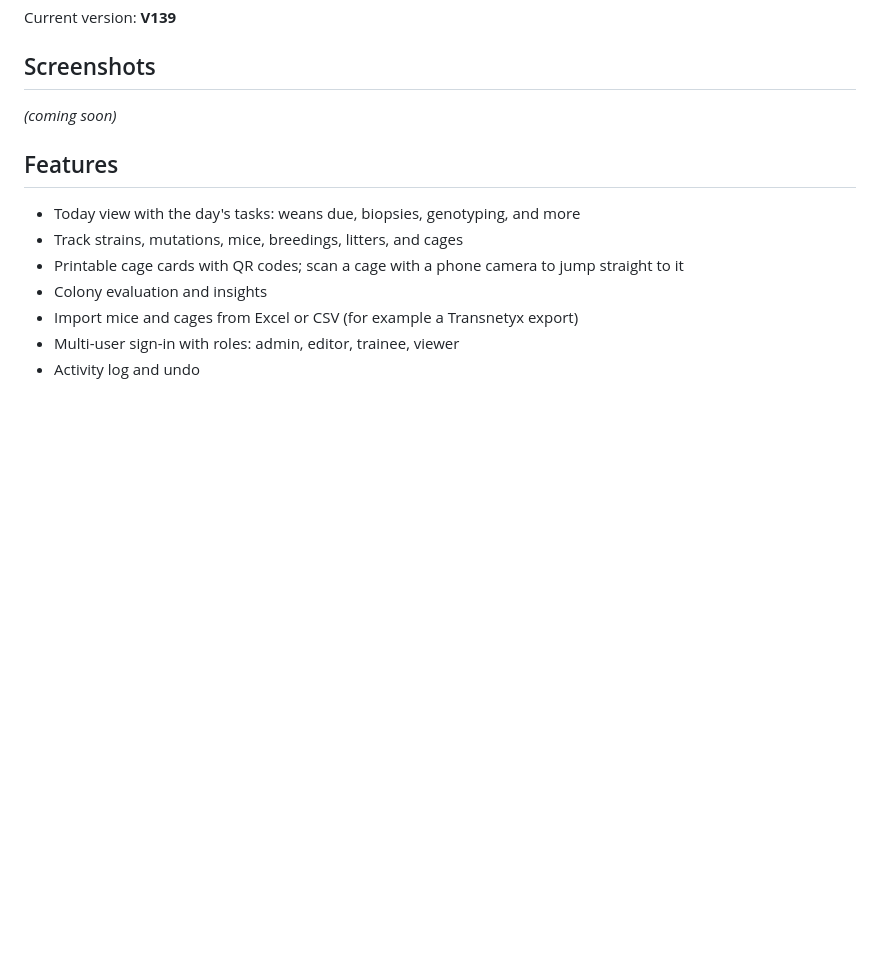
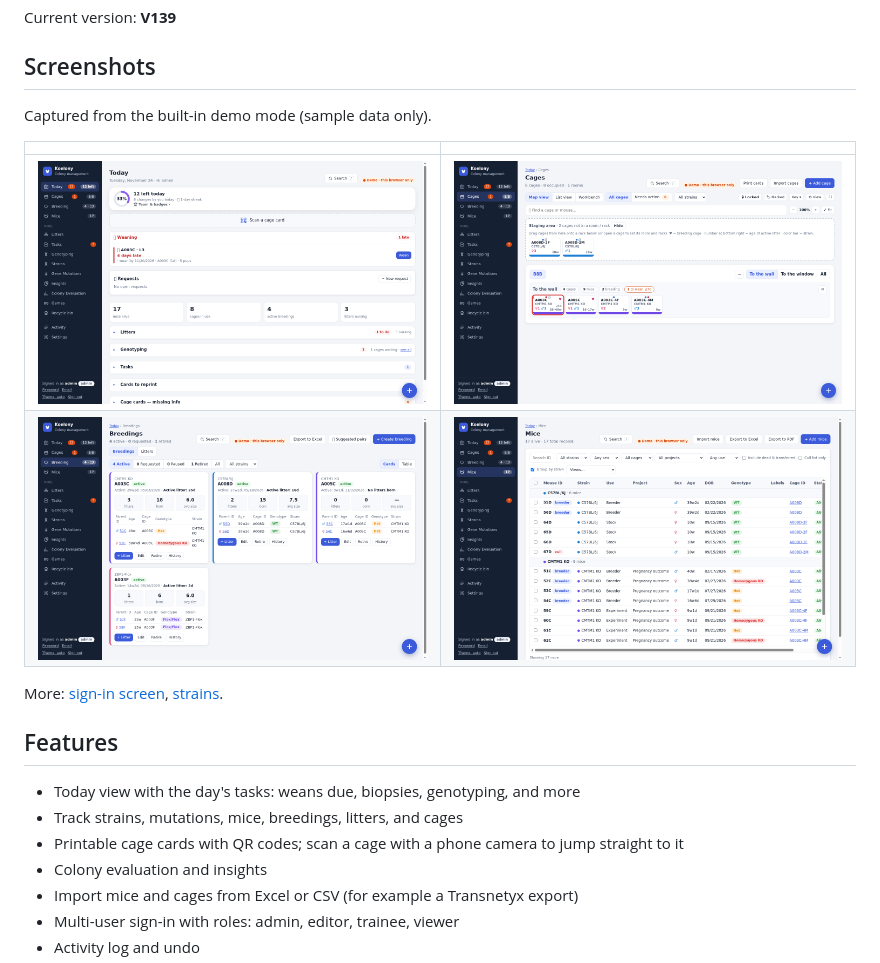
Before and after one commit to biomanoo/koelony, a Markdown page: README.md, the part around the change. Rendered like a GitHub page; pictures changed too: screenshots/breedings.png (added), screenshots/cages.png (added), screenshots/mice.png (added); blank space fills up the shorter version.

Commit message:
Add screenshots (demo mode) and embed in README

```diff
--- a/README.md
+++ b/README.md
@@ -8,7 +8,14 @@ Current version: **V139**
 
 ## Screenshots
 
-_(coming soon)_
+Captured from the built-in demo mode (sample data only).
+
+| | |
+|---|---|
+| ![Today view](screenshots/today.png) | ![Cages map](screenshots/cages.png) |
+| ![Breedings](screenshots/breedings.png) | ![Mice list](screenshots/mice.png) |
+
+More: [sign-in screen](screenshots/login.png), [strains](screenshots/strains.png).
 
 ## Features
 
```
Also changed, not shown: screenshots/login.png (added), screenshots/strains.png (added).
